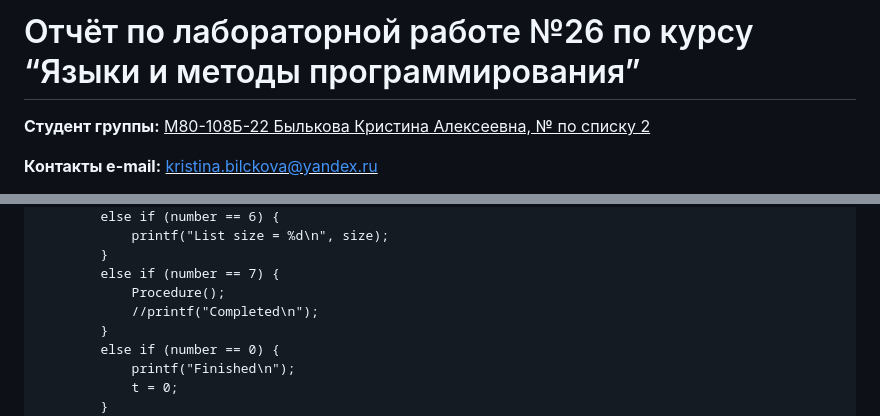
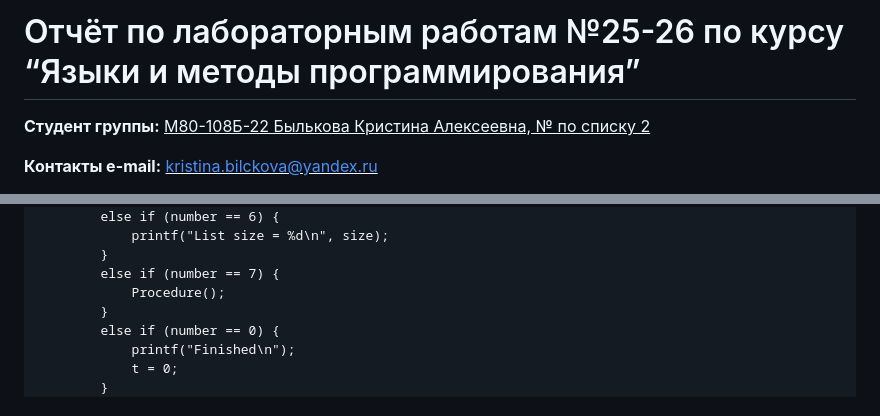
Before and after one commit to kr1st1na0/labs_MAI_1stcourse, a Markdown page: 2sem/lab25-26/README.md, 2 parts joined by grey strips. Drawn GitHub-style.

Commit message:
fix-lab26

```diff
--- a/2sem/lab25-26/README.md
+++ b/2sem/lab25-26/README.md
@@ -1,4 +1,4 @@
-# Отчёт по лабораторной работе №26 по курсу “Языки и методы программирования”
+# Отчёт по лабораторным работам №25-26 по курсу “Языки и методы программирования”
 
 <b>Студент группы:</b> <ins>М80-108Б-22 Былькова Кристина Алексеевна, № по списку 2</ins>
 
@@ -254,7 +254,6 @@ int main() {
         }
         else if (number == 7) {
             Procedure();
-            //printf("Completed\n");
         }
         else if (number == 0) {
             printf("Finished\n");
```
